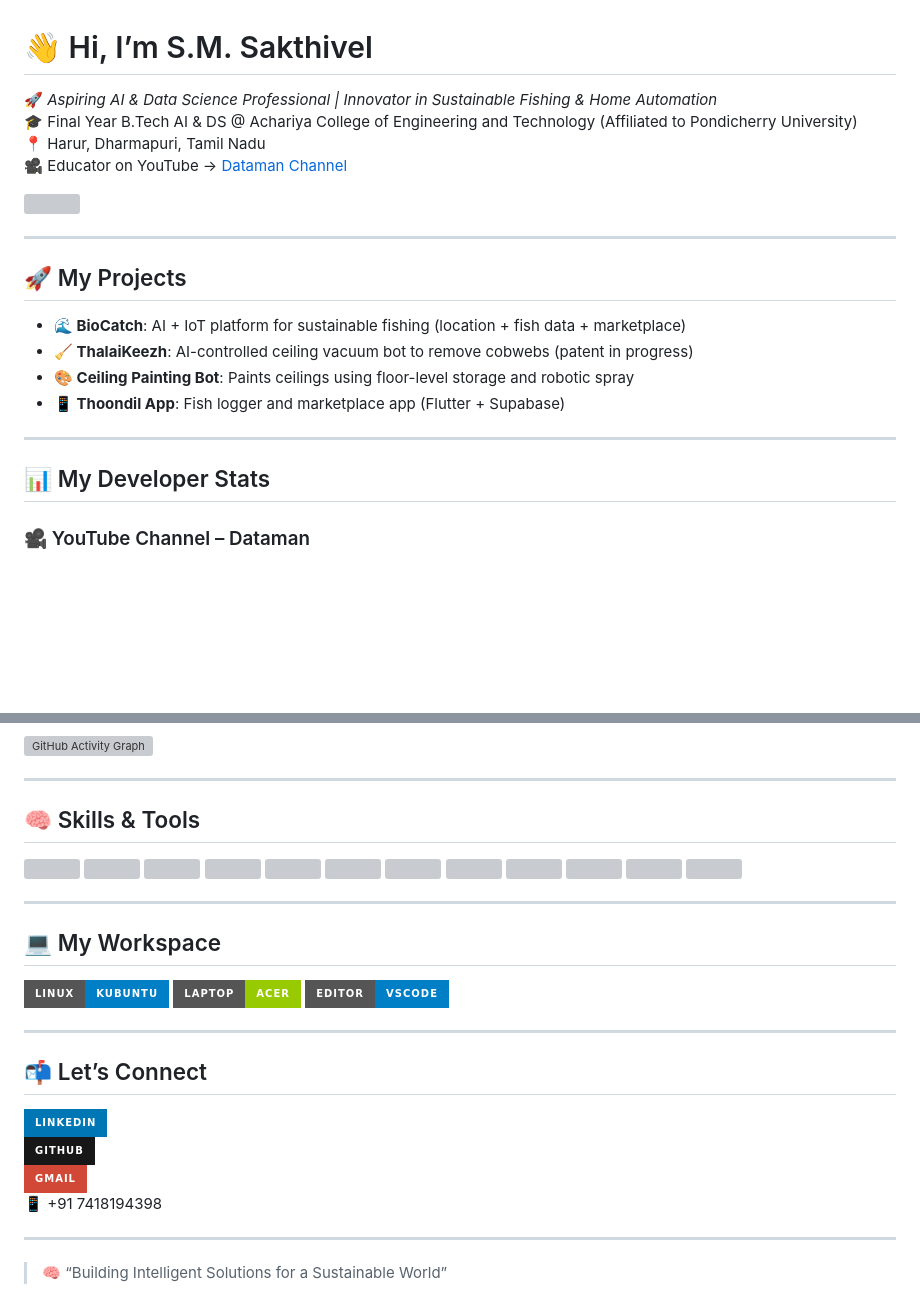
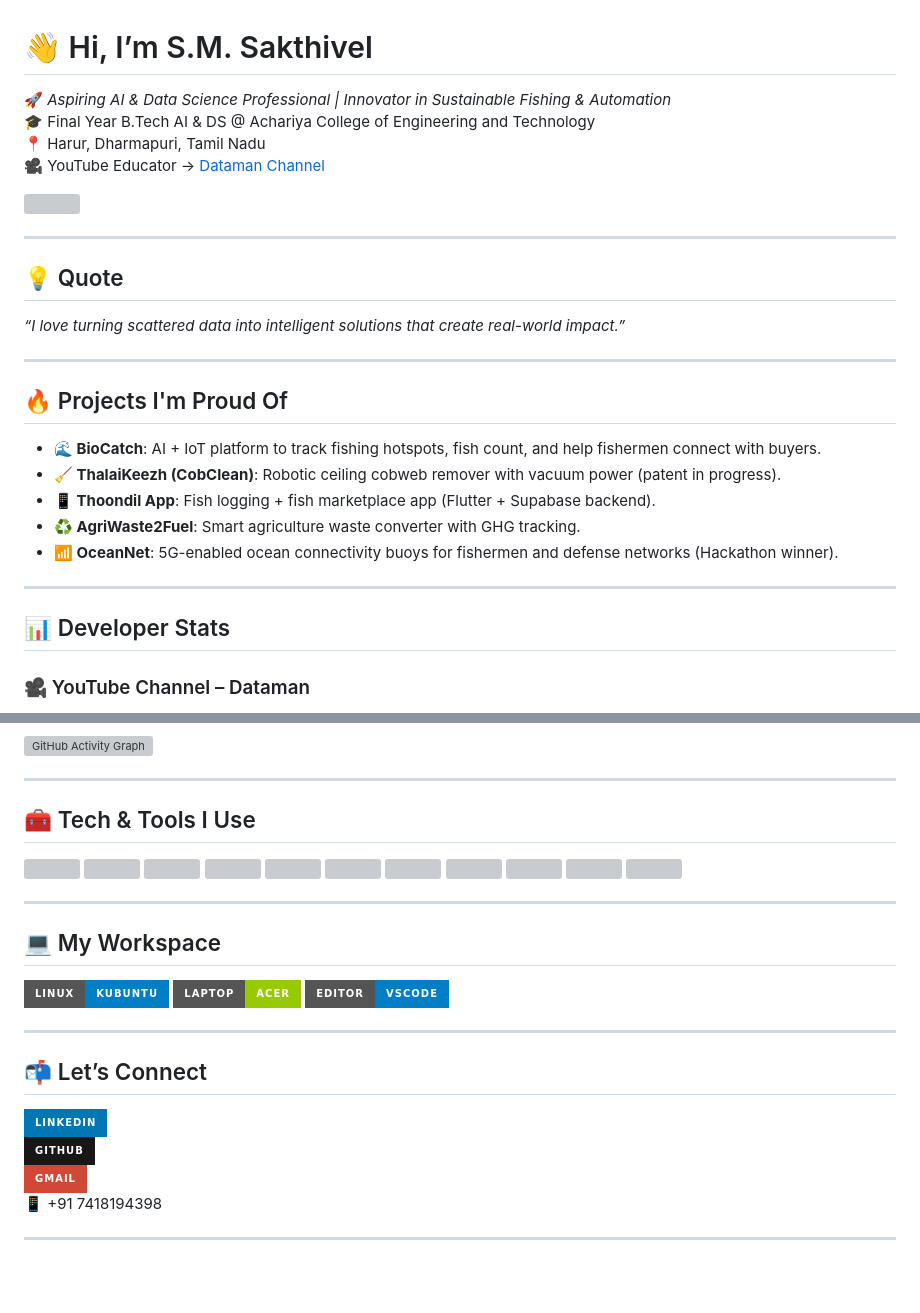
Before and after one commit to SAKTHIVEL-SEENIVASAN/SAKTHIVEL-SEENIVASAN.github.io, a Markdown page: README.md, 2 parts joined by grey strips. GitHub-like rendering; badges without logos; blank space fills up the shorter version; grey boxes are pictures that could not be loaded.

```diff
--- a/README.md
+++ b/README.md
@@ -1,7 +1,7 @@
 # 👋 Hi, I’m S.M. Sakthivel
 
-🚀 *Aspiring AI & Data Science Professional | Innovator in Sustainable Fishing & Home Automation*
-🎓 Final Year B.Tech AI & DS @ Achariya College of Engineering and Technology (Affiliated to Pondicherry University)
+🚀 *Aspiring AI & Data Science Professional | Innovator in Sustainable Fishing & Automation*
+🎓 Final Year B.Tech AI & DS @ Achariya College of Engineering and Technology
 📍 Harur, Dharmapuri, Tamil Nadu
-🎥 Educator on YouTube → [Dataman Channel](https://youtube.com/@Dataman)
+🎥 YouTube Educator → [Dataman Channel](https://www.youtube.com/@Sakthi_DM)
 
@@ -9,16 +9,22 @@
 
 ---
 
-## 🚀 My Projects
-
-- **🌊 BioCatch**: AI + IoT platform for sustainable fishing (location + fish data + marketplace)
-- **🧹 ThalaiKeezh**: AI-controlled ceiling vacuum bot to remove cobwebs (patent in progress)
-- **🎨 Ceiling Painting Bot**: Paints ceilings using floor-level storage and robotic spray
-- **📱 Thoondil App**: Fish logger and marketplace app (Flutter + Supabase)
+## 💡 Quote
+_“I love turning scattered data into intelligent solutions that create real-world impact.”_
 
 ---
 
-## 📊 My Developer Stats
+## 🔥 Projects I'm Proud Of
+
+- **🌊 BioCatch**: AI + IoT platform to track fishing hotspots, fish count, and help fishermen connect with buyers.
+- **🧹 ThalaiKeezh (CobClean)**: Robotic ceiling cobweb remover with vacuum power (patent in progress).
+- **📱 Thoondil App**: Fish logging + fish marketplace app (Flutter + Supabase backend).
+- **♻️ AgriWaste2Fuel**: Smart agriculture waste converter with GHG tracking.
+- **📶 OceanNet**: 5G-enabled ocean connectivity buoys for fishermen and defense networks (Hackathon winner).
+
+---
+
+## 📊 Developer Stats
 
 ### 🎥 YouTube Channel – Dataman
 
@@ -43,7 +49,7 @@
 
 ---
 
-## 🧠 Skills & Tools
+## 🧰 Tech & Tools I Use
 
 <img height="35" src="https://img.icons8.com/color/48/python.png" />
 <img height="35" src="https://img.icons8.com/color/48/r-project.png" />
@@ -76,5 +81,3 @@
 📱 +91 7418194398
 
 ---
-
-> 🧠 “Building Intelligent Solutions for a Sustainable World”
```
Also changed, not shown: other parts of README.md (+2 -3 lines).
